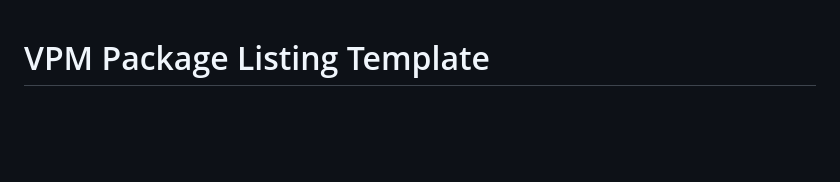
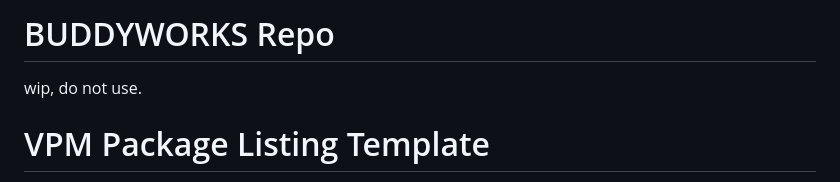
Before and after one commit to BUDDYWORKS-VR/vpm-listing, a Markdown page: README.md, the part around the change. Drawn GitHub-style; blank space fills up the shorter version.

```diff
--- a/README.md
+++ b/README.md
@@ -1,3 +1,11 @@
+# BUDDYWORKS Repo
+
+wip, do not use.
+
+
+
+
+
 # VPM Package Listing Template
 
 Starter for making your own Package Listings, including automation for building and publishing them.
```
